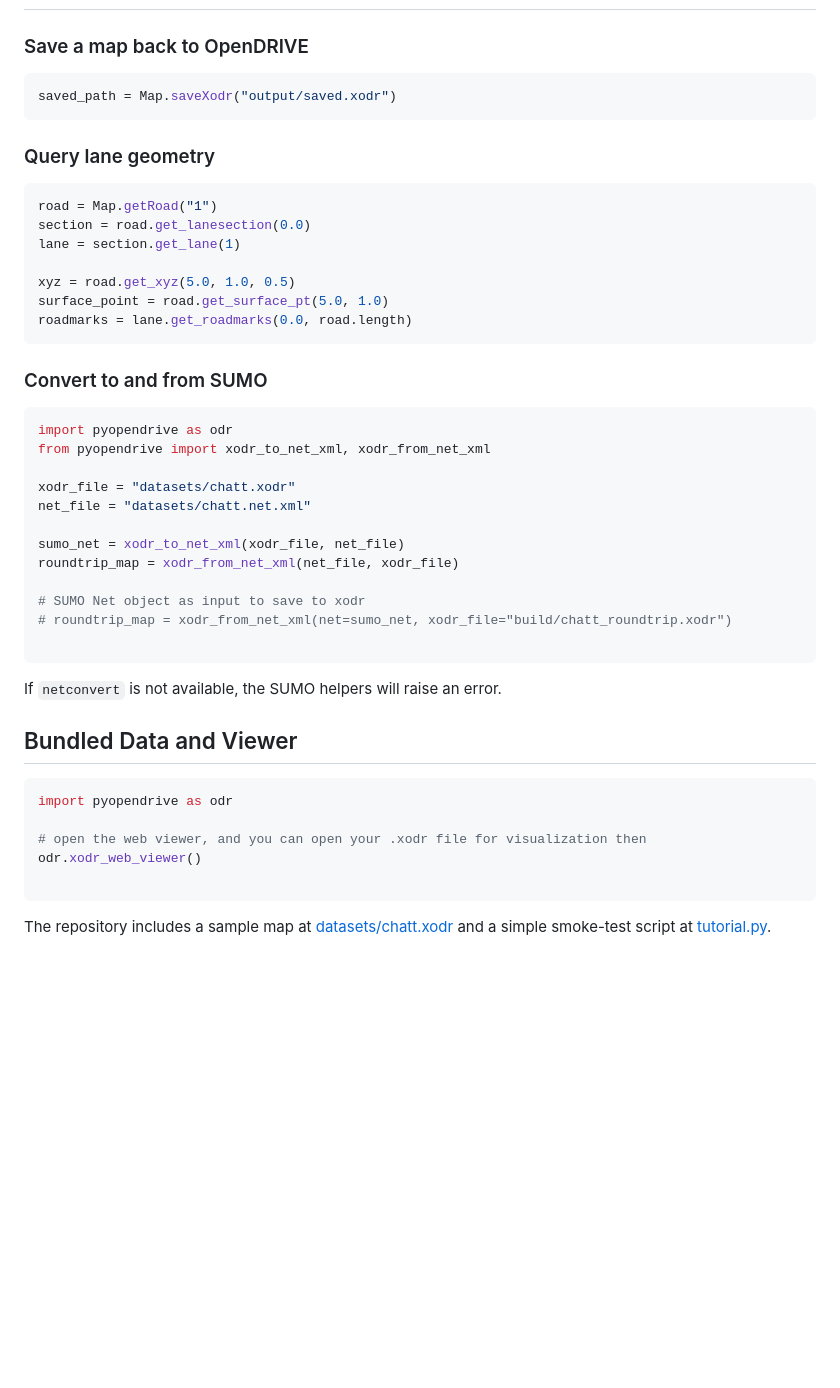
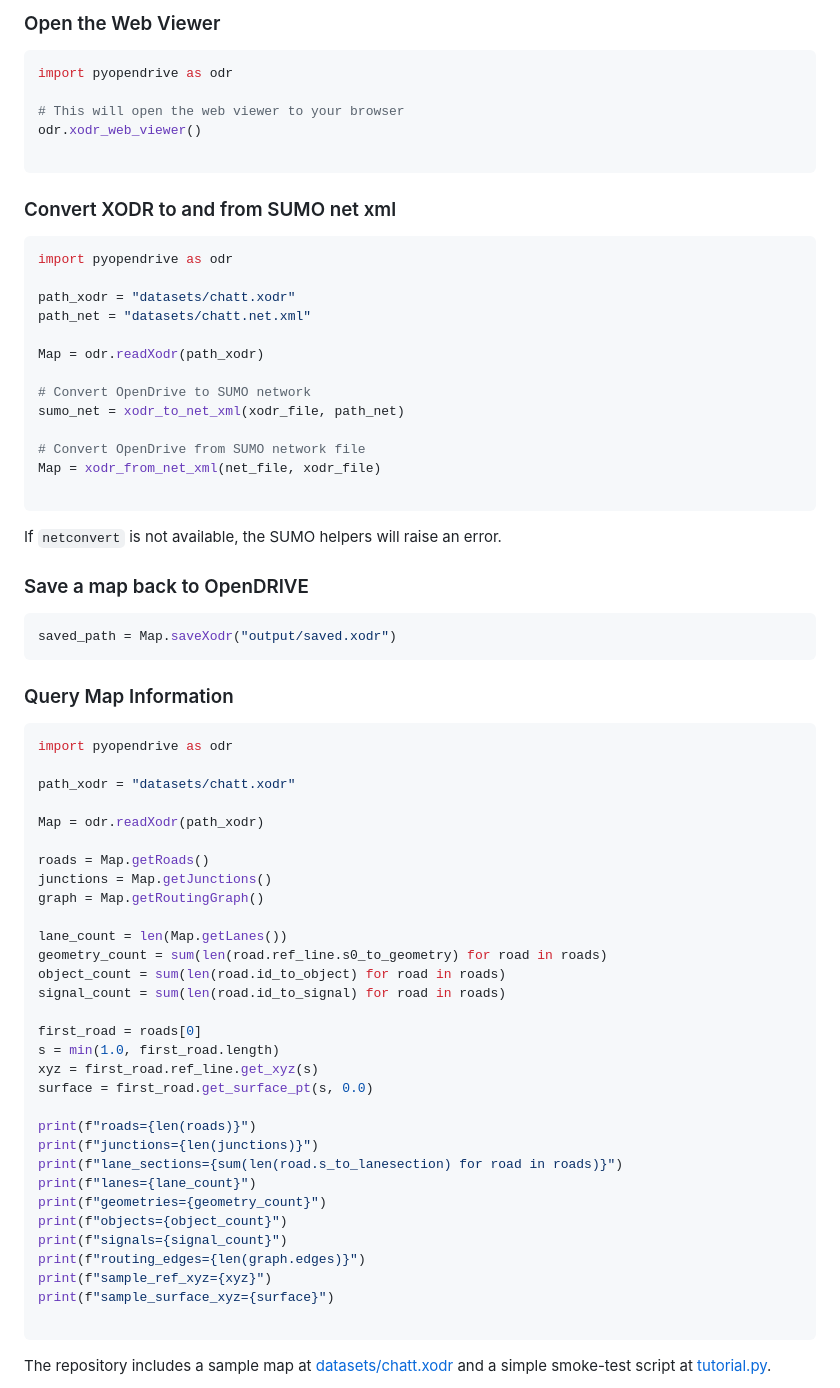
Before and after one commit to xyluo25/pyopendrive, a Markdown page: README.md, the part around one of its changes. Rendered like a GitHub page; folded sections open; blank space fills up the shorter version.

Commit message:
docs:update readme for better tutorial

````diff
--- a/README.md
+++ b/README.md
@@ -40,3 +68,32 @@ print(Map.getRoad("1").name)
+### Open the Web Viewer
+
+```python
+import pyopendrive as odr
+
+# This will open the web viewer to your browser
+odr.xodr_web_viewer()
+
+```
+
+### Convert XODR to and from SUMO net xml
+
+```python
+import pyopendrive as odr
+
+path_xodr = "datasets/chatt.xodr"
+path_net = "datasets/chatt.net.xml"
+
+Map = odr.readXodr(path_xodr)
+
+# Convert OpenDrive to SUMO network
+sumo_net = xodr_to_net_xml(xodr_file, path_net)
+
+# Convert OpenDrive from SUMO network file
+Map = xodr_from_net_xml(net_file, xodr_file)
+
+```
+
+If `netconvert` is not available, the SUMO helpers will raise an error.
 
 ### Save a map back to OpenDRIVE
 
@@ -44,43 +101,38 @@ print(Map.getRoad("1").name)
 saved_path = Map.saveXodr("output/saved.xodr")
 ```
 
-### Query lane geometry
-
-```python
-road = Map.getRoad("1")
-section = road.get_lanesection(0.0)
-lane = section.get_lane(1)
-
-xyz = road.get_xyz(5.0, 1.0, 0.5)
-surface_point = road.get_surface_pt(5.0, 1.0)
-roadmarks = lane.get_roadmarks(0.0, road.length)
-```
-
-### Convert to and from SUMO
-
-```python
-import pyopendrive as odr
-from pyopendrive import xodr_to_net_xml, xodr_from_net_xml
-
-xodr_file = "datasets/chatt.xodr"
-net_file = "datasets/chatt.net.xml"
-
-sumo_net = xodr_to_net_xml(xodr_file, net_file)
-roundtrip_map = xodr_from_net_xml(net_file, xodr_file)
-
-# SUMO Net object as input to save to xodr
-# roundtrip_map = xodr_from_net_xml(net=sumo_net, xodr_file="build/chatt_roundtrip.xodr")
-
-```
-
-If `netconvert` is not available, the SUMO helpers will raise an error.
-
-## Bundled Data and Viewer
+### Query Map Information
 
 ```python
 import pyopendrive as odr
 
-# open the web viewer, and you can open your .xodr file for visualization then
-odr.xodr_web_viewer()
+path_xodr = "datasets/chatt.xodr"
+
+Map = odr.readXodr(path_xodr)
+
+roads = Map.getRoads()
+junctions = Map.getJunctions()
+graph = Map.getRoutingGraph()
+
+lane_count = len(Map.getLanes())
+geometry_count = sum(len(road.ref_line.s0_to_geometry) for road in roads)
+object_count = sum(len(road.id_to_object) for road in roads)
+signal_count = sum(len(road.id_to_signal) for road in roads)
+
+first_road = roads[0]
+s = min(1.0, first_road.length)
+xyz = first_road.ref_line.get_xyz(s)
+surface = first_road.get_surface_pt(s, 0.0)
+
+print(f"roads={len(roads)}")
+print(f"junctions={len(junctions)}")
+print(f"lane_sections={sum(len(road.s_to_lanesection) for road in roads)}")
+print(f"lanes={lane_count}")
+print(f"geometries={geometry_count}")
+print(f"objects={object_count}")
+print(f"signals={signal_count}")
+print(f"routing_edges={len(graph.edges)}")
+print(f"sample_ref_xyz={xyz}")
+print(f"sample_surface_xyz={surface}")
 
 ```
````
Also changed, not shown: other parts of README.md (+34 -4 lines).
